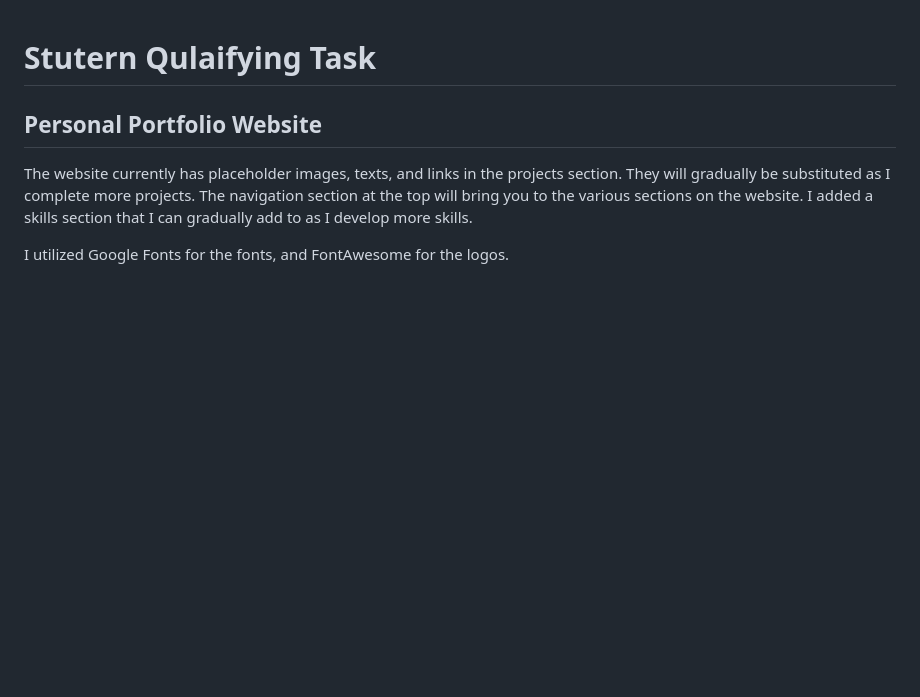
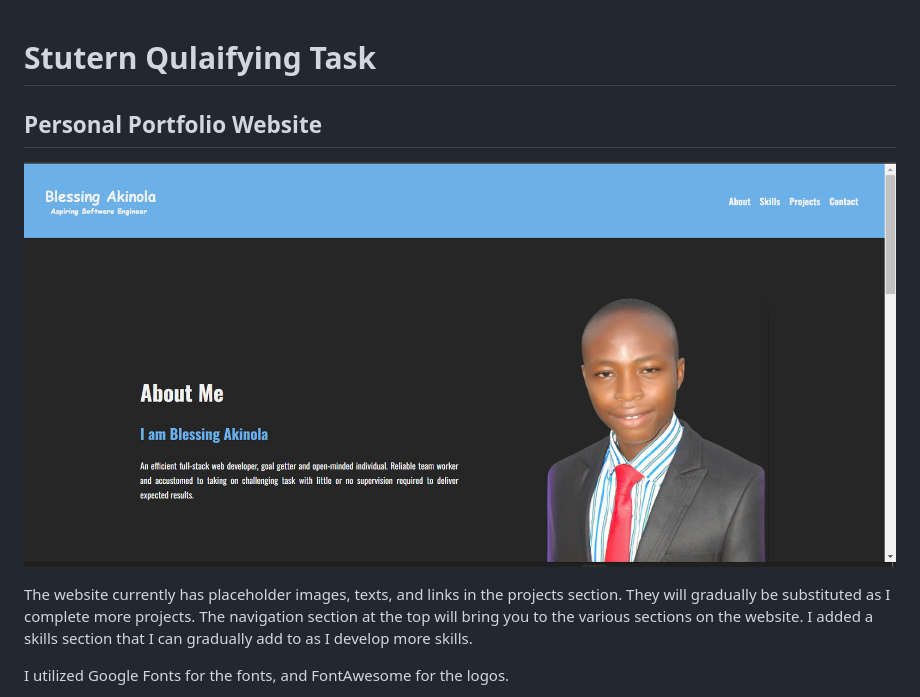
Before and after one commit to strakins/singlepage_portfolio, a Markdown page: README.md, the part around the change printed below. GitHub-like rendering; pictures changed too: assests/portfolio.png (added); blank space fills up the shorter version.

Commit message:
Portfolio website completed with responsive dsign

```diff
--- a/README.md
+++ b/README.md
@@ -2,6 +2,7 @@
 
 ## Personal Portfolio Website
 
+![Portfolio Website Image](./assests/portfolio.png)
 
 
 The website currently has placeholder images, texts, and links in the projects section. They will gradually be substituted as I complete more projects. The navigation section at the top will bring you to the various sections on the website. I added a skills section that I can gradually add to as I develop more skills.
```
Also changed, not shown: other parts of README.md (+0 -3 lines), 2 other files.
